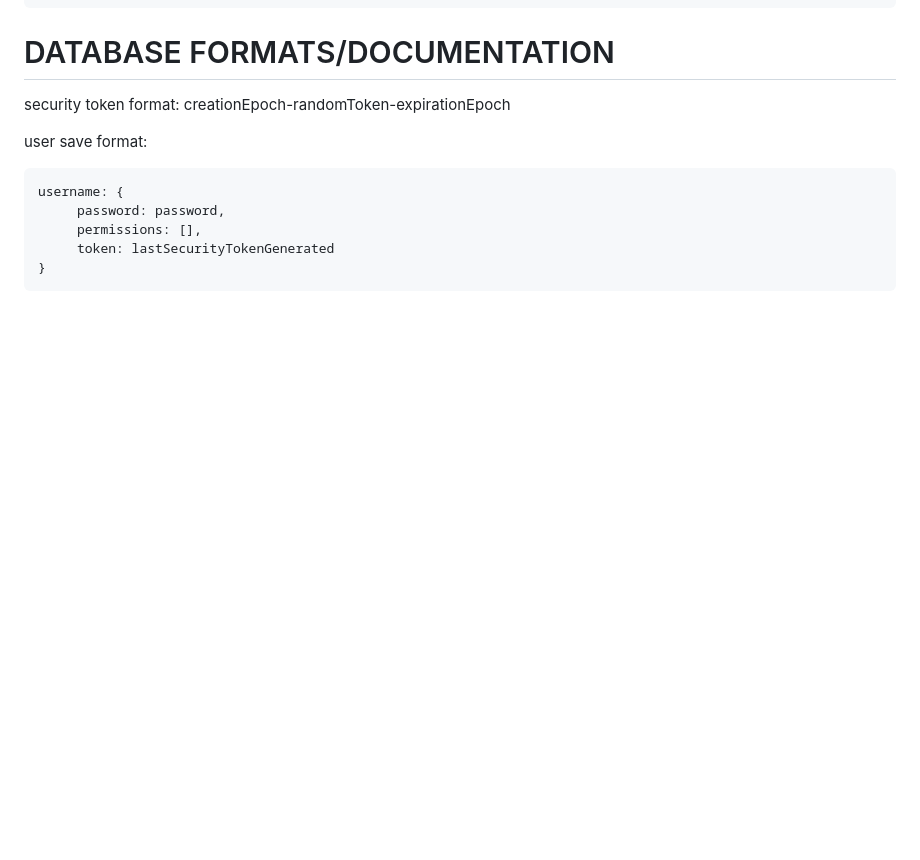
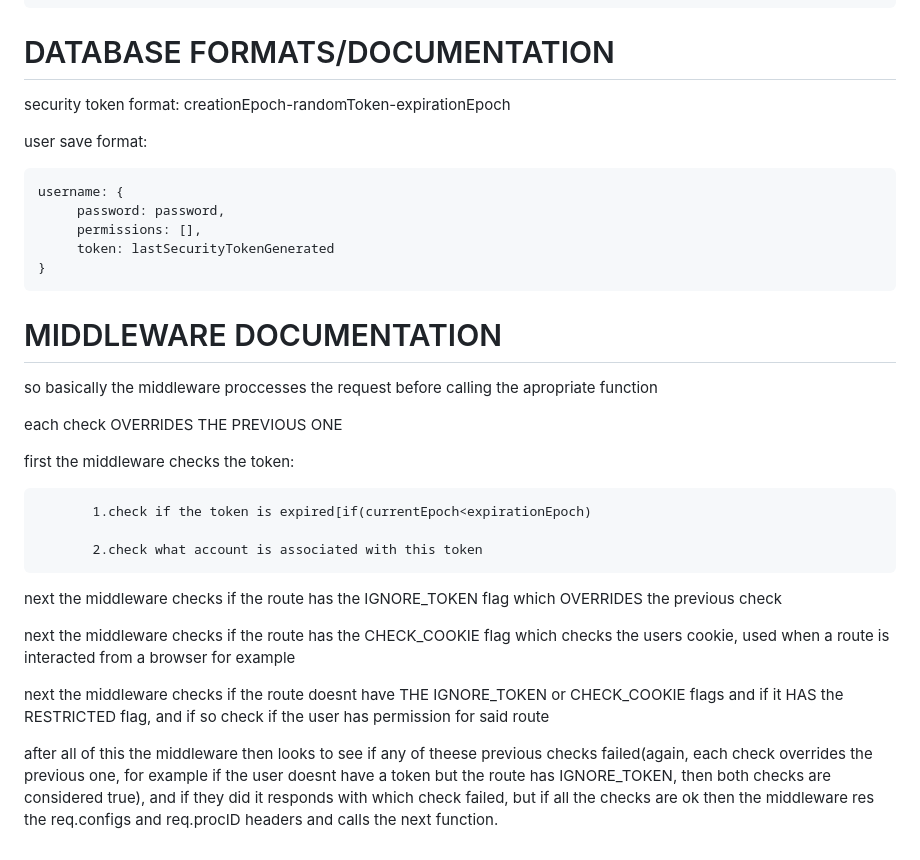
Before and after one commit to CzrCraft/expressjs_api_template, a Markdown page: README.md, the part around the change. Drawn GitHub-style; blank space fills up the shorter version.

`````diff
--- a/README.md
+++ b/README.md
@@ -204,3 +204,23 @@ username: {
      token: lastSecurityTokenGenerated
 }
 ````
+
+# MIDDLEWARE DOCUMENTATION
+
+so basically the middleware proccesses the request before calling the apropriate function
+
+each check OVERRIDES THE PREVIOUS ONE
+
+first the middleware checks the token:
+
+           1.check if the token is expired[if(currentEpoch<expirationEpoch)
+
+           2.check what account is associated with this token
+
+next the middleware checks if the route has the IGNORE_TOKEN flag which OVERRIDES the previous check
+
+next the middleware checks if the route has the CHECK_COOKIE flag which checks the users cookie, used when a route is interacted from a browser for example
+
+next the middleware checks if the route doesnt have THE IGNORE_TOKEN or CHECK_COOKIE flags and if it HAS the RESTRICTED flag, and if so check if the user has permission for said route
+
+after all of this the middleware then looks to see if any of theese previous checks failed(again, each check overrides the previous one, for example if the user doesnt have a token but the route has IGNORE_TOKEN, then both checks are considered true), and if they did it responds with which check failed, but if all the checks are ok then the middleware res the req.configs and req.procID headers and calls the next function.
`````
